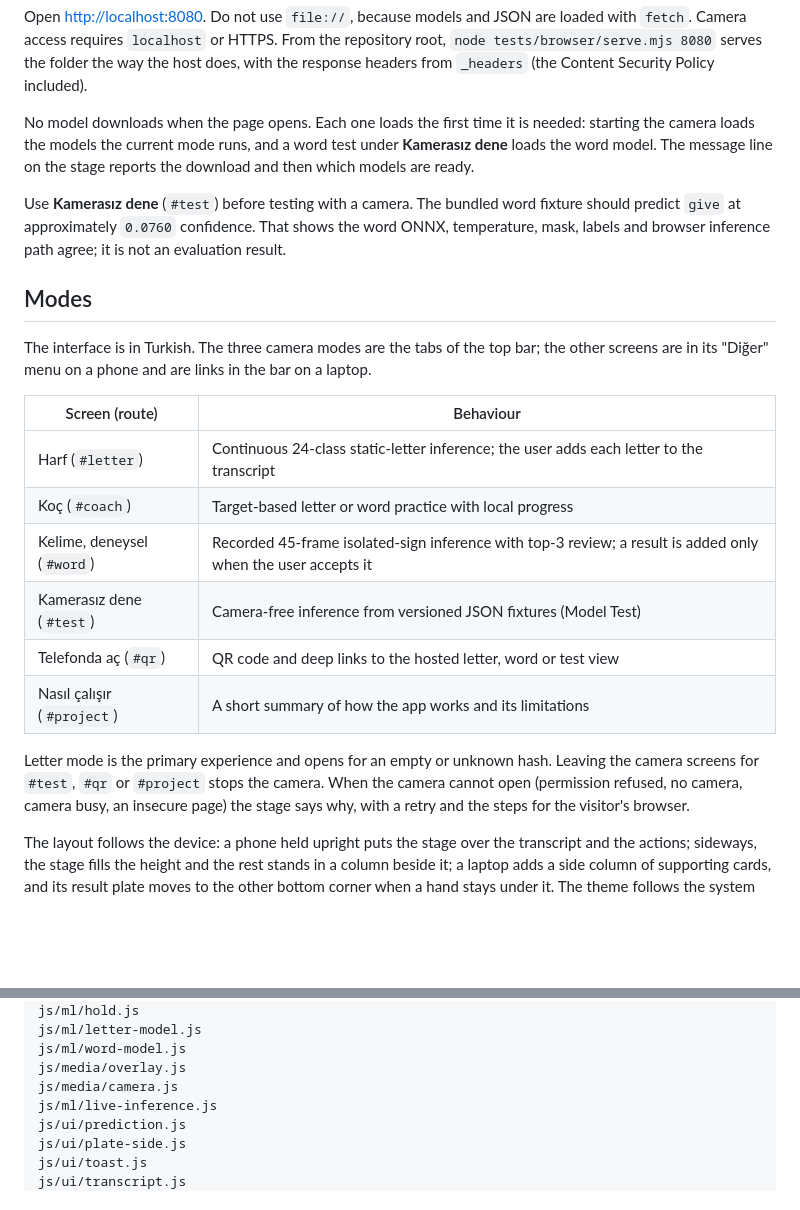
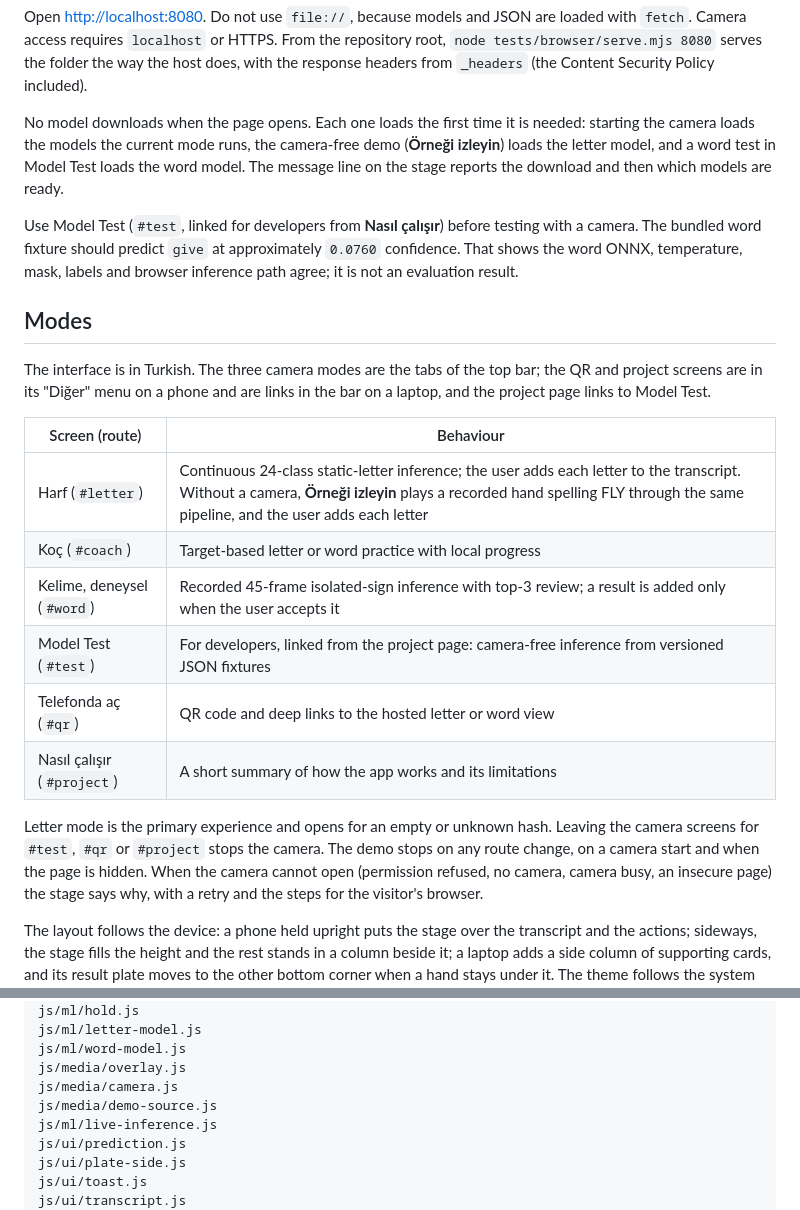
Before and after one commit to alimustafaekmen/asl-assistant, a Markdown page: asl-web/README.md, 2 parts joined by grey strips. GitHub-like rendering; blank space fills up the shorter version.

```diff
--- a/asl-web/README.md
+++ b/asl-web/README.md
@@ -22,11 +22,13 @@ the host does, with the response headers from `_headers` (the Content
 Security Policy included).
 
 No model downloads when the page opens. Each one loads the first time it is
-needed: starting the camera loads the models the current mode runs, and a
-word test under **Kamerasız dene** loads the word model. The message line on
-the stage reports the download and then which models are ready.
+needed: starting the camera loads the models the current mode runs, the
+camera-free demo (**Örneği izleyin**) loads the letter model, and a word test
+in Model Test loads the word model. The message line on the stage reports the
+download and then which models are ready.
 
-Use **Kamerasız dene** (`#test`) before testing with a camera. The bundled word
+Use Model Test (`#test`, linked for developers from **Nasıl çalışır**) before
+testing with a camera. The bundled word
 fixture should predict `give` at approximately `0.0760` confidence. That shows
 the word ONNX, temperature, mask, labels and browser inference path agree; it
 is not an evaluation result.
@@ -34,20 +36,22 @@ is not an evaluation result.
 ## Modes
 
 The interface is in Turkish. The three camera modes are the tabs of the top
-bar; the other screens are in its "Diğer" menu on a phone and are links in
-the bar on a laptop.
+bar; the QR and project screens are in its "Diğer" menu on a phone and are
+links in the bar on a laptop, and the project page links to Model Test.
 
 | Screen (route) | Behaviour |
 |---|---|
-| Harf (`#letter`) | Continuous 24-class static-letter inference; the user adds each letter to the transcript |
+| Harf (`#letter`) | Continuous 24-class static-letter inference; the user adds each letter to the transcript. Without a camera, **Örneği izleyin** plays a recorded hand spelling FLY through the same pipeline, and the user adds each letter |
 | Koç (`#coach`) | Target-based letter or word practice with local progress |
 | Kelime, deneysel (`#word`) | Recorded 45-frame isolated-sign inference with top-3 review; a result is added only when the user accepts it |
-| Kamerasız dene (`#test`) | Camera-free inference from versioned JSON fixtures (Model Test) |
-| Telefonda aç (`#qr`) | QR code and deep links to the hosted letter, word or test view |
+| Model Test (`#test`) | For developers, linked from the project page: camera-free inference from versioned JSON fixtures |
+| Telefonda aç (`#qr`) | QR code and deep links to the hosted letter or word view |
 | Nasıl çalışır (`#project`) | A short summary of how the app works and its limitations |
 
 Letter mode is the primary experience and opens for an empty or unknown hash.
 Leaving the camera screens for `#test`, `#qr` or `#project` stops the camera.
+The demo stops on any route change, on a camera start and when the page is
+hidden.
 When the camera cannot open (permission refused, no camera, camera busy, an
 insecure page) the stage says why, with a retry and the steps for the
 visitor's browser.
@@ -87,6 +91,7 @@ js/ml/letter-model.js
 js/ml/word-model.js
 js/media/overlay.js
 js/media/camera.js
+js/media/demo-source.js
 js/ml/live-inference.js
 js/ui/prediction.js
 js/ui/plate-side.js
```
Also changed, not shown: asl-web/js/README.md (+16 -2 lines).
